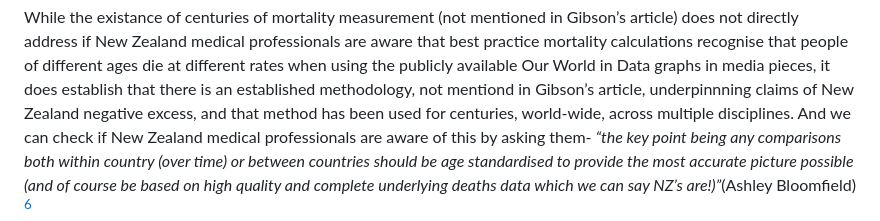
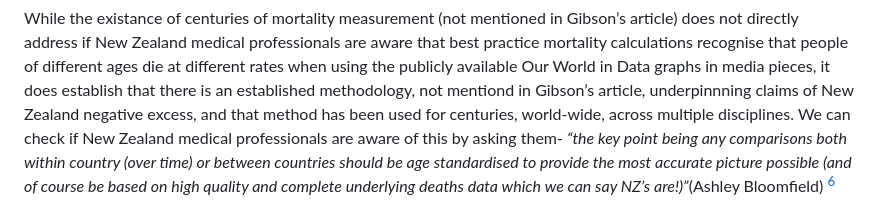
Before and after one commit to thoughtfulbloke/letter2ed, a Markdown page: README.md, the part around the change. GitHub-like rendering.

Commit message:
Corrected sentence beginning

```diff
--- a/README.md
+++ b/README.md
@@ -72,7 +72,7 @@ using the publicly available Our World in Data graphs in media pieces,
 it does establish that there is an established methodology, not mentiond
 in Gibson’s article, underpinnning claims of New Zealand negative
 excess, and that method has been used for centuries, world-wide, across
-multiple disciplines. And we can check if New Zealand medical
+multiple disciplines. We can check if New Zealand medical
 professionals are aware of this by asking them- *“the key point being
 any comparisons both within country (over time) or between countries
 should be age standardised to provide the most accurate picture possible
```
